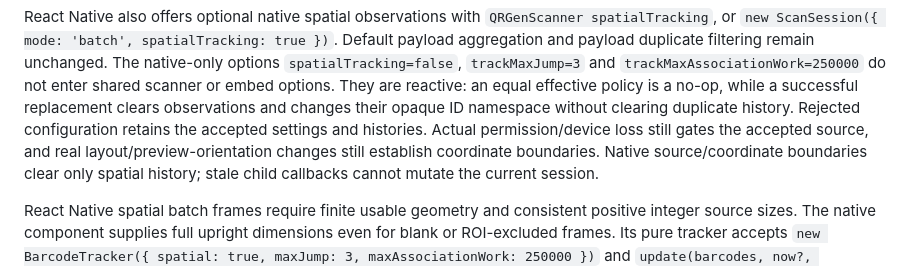
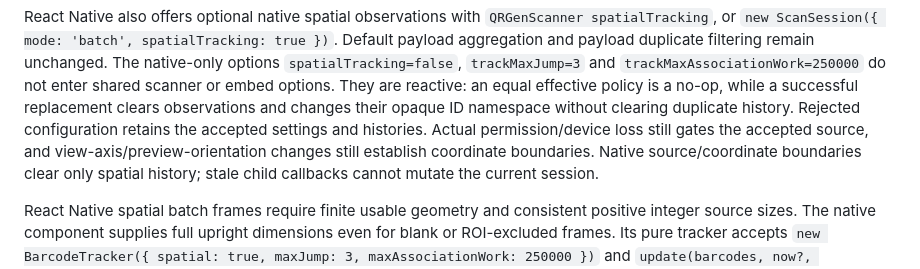
Before and after one commit to Rockyljewell/QR-GEN, a Markdown page: docs/SPEC.md, the part around the change. Drawn GitHub-style.

```diff
--- a/docs/SPEC.md
+++ b/docs/SPEC.md
@@ -223,7 +223,7 @@ They are reactive: an equal effective policy is a no-op, while a successful
 replacement clears observations and changes their opaque ID namespace without
 clearing duplicate history. Rejected configuration retains the accepted settings
 and histories. Actual permission/device loss still gates the accepted source, and
-real layout/preview-orientation changes still establish coordinate boundaries.
+view-axis/preview-orientation changes still establish coordinate boundaries.
 Native source/coordinate boundaries clear only spatial history; stale child
 callbacks cannot mutate the current session.
 
```
Also changed, not shown: docs/STABILITY-AUDIT-2026-10-11.md (+1 -1 lines), packages/react-native/README.md (+1 -1 lines).
